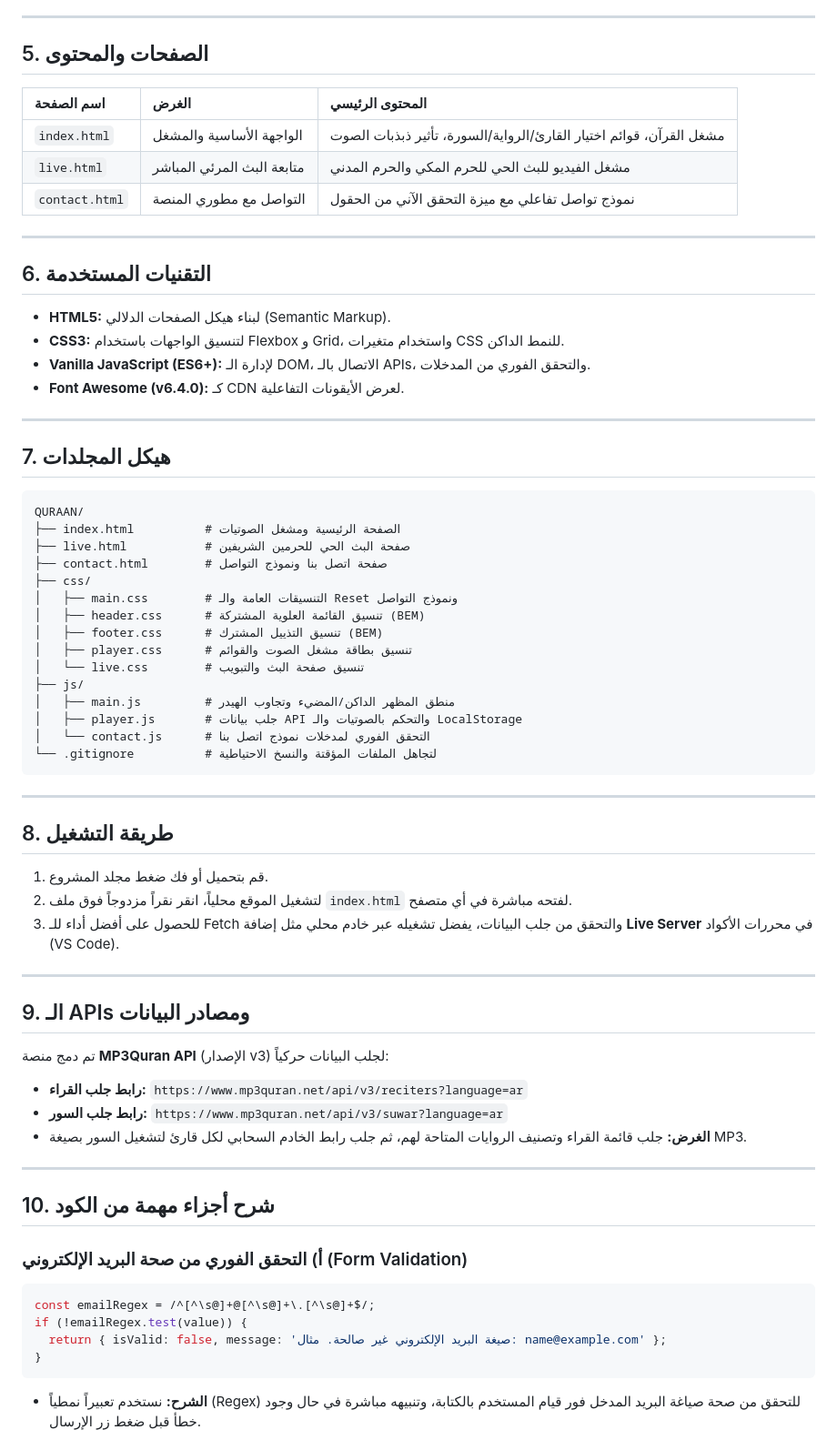
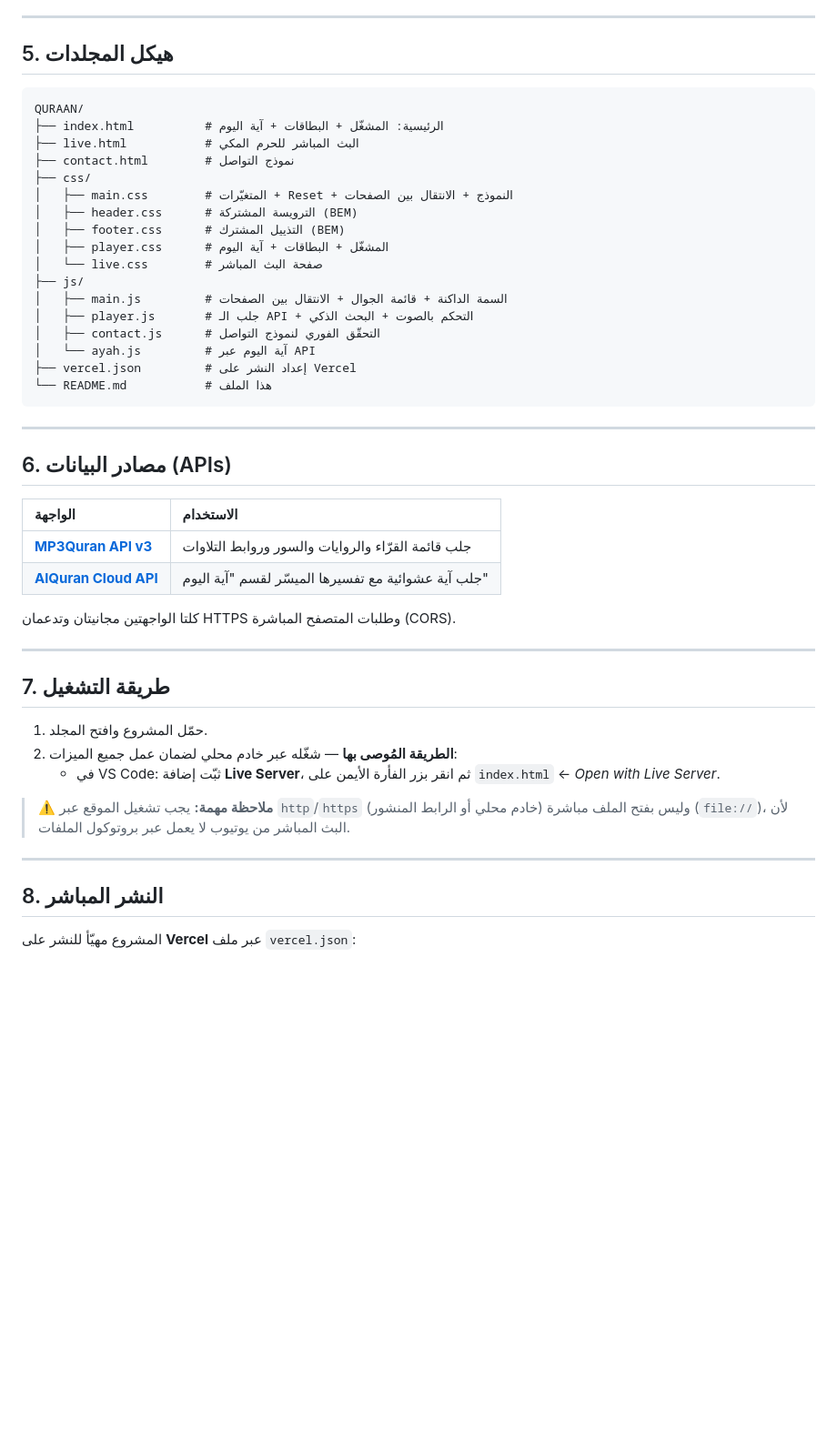
Before and after one commit to omartw10/QURAAN, a Markdown page: README.md, the part around one of its changes. Shown at 91% size. GitHub-like rendering; blank space fills up the shorter version.

````diff
--- a/README.md
+++ b/README.md
@@ -58,72 +78,52 @@
 
 ---
 
-## 5. الصفحات والمحتوى
-
-| اسم الصفحة | الغرض | المحتوى الرئيسي |
-| :--- | :--- | :--- |
-| `index.html` | الواجهة الأساسية والمشغل | مشغل القرآن، قوائم اختيار القارئ/الرواية/السورة، تأثير ذبذبات الصوت |
-| `live.html` | متابعة البث المرئي المباشر | مشغل الفيديو للبث الحي للحرم المكي والحرم المدني |
-| `contact.html` | التواصل مع مطوري المنصة | نموذج تواصل تفاعلي مع ميزة التحقق الآني من الحقول |
-
----
-
-## 6. التقنيات المستخدمة
-
-- **HTML5:** لبناء هيكل الصفحات الدلالي (Semantic Markup).
-- **CSS3:** لتنسيق الواجهات باستخدام Flexbox و Grid، واستخدام متغيرات CSS للنمط الداكن.
-- **Vanilla JavaScript (ES6+):** لإدارة الـ DOM، الاتصال بالـ APIs، والتحقق الفوري من المدخلات.
-- **Font Awesome (v6.4.0):** كـ CDN لعرض الأيقونات التفاعلية.
-
----
-
-## 7. هيكل المجلدات
+## 5. هيكل المجلدات
 
 ```text
 QURAAN/
-├── index.html          # الصفحة الرئيسية ومشغل الصوتيات
-├── live.html           # صفحة البث الحي للحرمين الشريفين
-├── contact.html        # صفحة اتصل بنا ونموذج التواصل
+├── index.html          # الرئيسية: المشغّل + البطاقات + آية اليوم
+├── live.html           # البث المباشر للحرم المكي
+├── contact.html        # نموذج التواصل
 ├── css/
-│   ├── main.css        # التنسيقات العامة والـ Reset ونموذج التواصل
-│   ├── header.css      # تنسيق القائمة العلوية المشتركة (BEM)
-│   ├── footer.css      # تنسيق التذييل المشترك (BEM)
-│   ├── player.css      # تنسيق بطاقة مشغل الصوت والقوائم
-│   └── live.css        # تنسيق صفحة البث والتبويب
+│   ├── main.css        # المتغيّرات + Reset + النموذج + الانتقال بين الصفحات
+│   ├── header.css      # الترويسة المشتركة (BEM)
+│   ├── footer.css      # التذييل المشترك (BEM)
+│   ├── player.css      # المشغّل + البطاقات + آية اليوم
+│   └── live.css        # صفحة البث المباشر
 ├── js/
-│   ├── main.js         # منطق المظهر الداكن/المضيء وتجاوب الهيدر
-│   ├── player.js       # جلب بيانات API والتحكم بالصوتيات والـ LocalStorage
-│   └── contact.js      # التحقق الفوري لمدخلات نموذج اتصل بنا
-└── .gitignore          # لتجاهل الملفات المؤقتة والنسخ الاحتياطية
+│   ├── main.js         # السمة الداكنة + قائمة الجوال + الانتقال بين الصفحات
+│   ├── player.js       # جلب الـ API + التحكم بالصوت + البحث الذكي
+│   ├── contact.js      # التحقّق الفوري لنموذج التواصل
+│   └── ayah.js         # آية اليوم عبر API
+├── vercel.json         # إعداد النشر على Vercel
+└── README.md           # هذا الملف
 ```
 
 ---
 
-## 8. طريقة التشغيل
+## 6. مصادر البيانات (APIs)
 
-1. قم بتحميل أو فك ضغط مجلد المشروع.
-2. لتشغيل الموقع محلياً، انقر نقراً مزدوجاً فوق ملف `index.html` لفتحه مباشرة في أي متصفح.
-3. للحصول على أفضل أداء للـ Fetch والتحقق من جلب البيانات، يفضل تشغيله عبر خادم محلي مثل إضافة **Live Server** في محررات الأكواد (VS Code).
+| الواجهة | الاستخدام |
+| :--- | :--- |
+| [**MP3Quran API v3**](https://mp3quran.net/api) | جلب قائمة القرّاء والروايات والسور وروابط التلاوات |
+| [**AlQuran Cloud API**](https://alquran.cloud/api) | جلب آية عشوائية مع تفسيرها الميسّر لقسم "آية اليوم" |
+
+كلتا الواجهتين مجانيتان وتدعمان HTTPS وطلبات المتصفح المباشرة (CORS).
 
 ---
 
-## 9. الـ APIs ومصادر البيانات
+## 7. طريقة التشغيل
 
-تم دمج منصة **MP3Quran API** (الإصدار v3) لجلب البيانات حركياً:
-* **رابط جلب القراء:** `https://www.mp3quran.net/api/v3/reciters?language=ar`
-* **رابط جلب السور:** `https://www.mp3quran.net/api/v3/suwar?language=ar`
-* **الغرض:** جلب قائمة القراء وتصنيف الروايات المتاحة لهم، ثم جلب رابط الخادم السحابي لكل قارئ لتشغيل السور بصيغة MP3.
+1. حمّل المشروع وافتح المجلد.
+2. **الطريقة المُوصى بها** — شغّله عبر خادم محلي لضمان عمل جميع الميزات:
+   - في VS Code: ثبّت إضافة **Live Server**، ثم انقر بزر الفأرة الأيمن على `index.html` ← *Open with Live Server*.
+
+> ⚠️ **ملاحظة مهمة:** يجب تشغيل الموقع عبر `http`/`https` (خادم محلي أو الرابط المنشور) وليس بفتح الملف مباشرة (`file://`)، لأن البث المباشر من يوتيوب لا يعمل عبر بروتوكول الملفات.
 
 ---
 
-## 10. شرح أجزاء مهمة من الكود
+## 8. النشر المباشر
 
-### أ) التحقق الفوري من صحة البريد الإلكتروني (Form Validation)
-```javascript
-const emailRegex = /^[^\s@]+@[^\s@]+\.[^\s@]+$/;
-if (!emailRegex.test(value)) {
-  return { isValid: false, message: 'صيغة البريد الإلكتروني غير صالحة. مثال: name@example.com' };
-}
-```
-* **الشرح:** نستخدم تعبيراً نمطياً (Regex) للتحقق من صحة صياغة البريد المدخل فور قيام المستخدم بالكتابة، وتنبيهه مباشرة في حال وجود خطأ قبل ضغط زر الإرسال.
+المشروع مهيّأ للنشر على **Vercel** عبر ملف `vercel.json`:
 
````
Also changed, not shown: other parts of README.md (+74 -76 lines).
